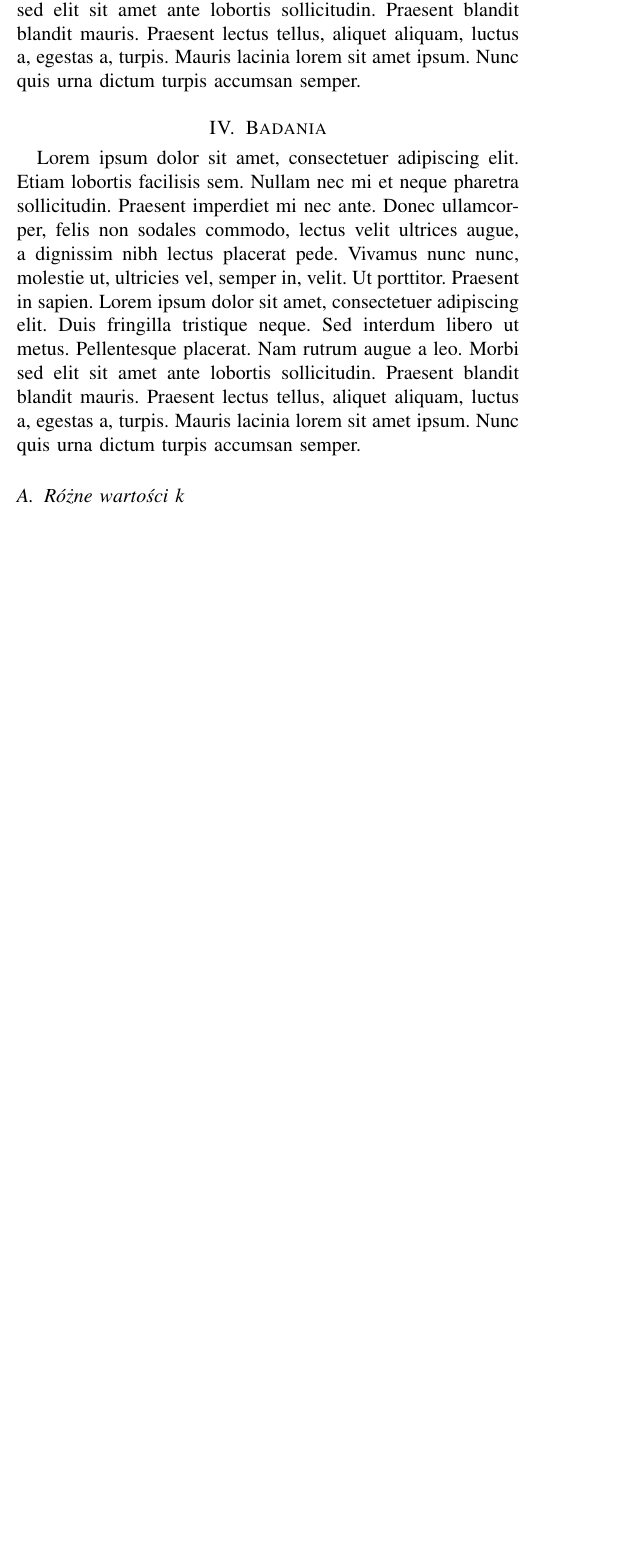
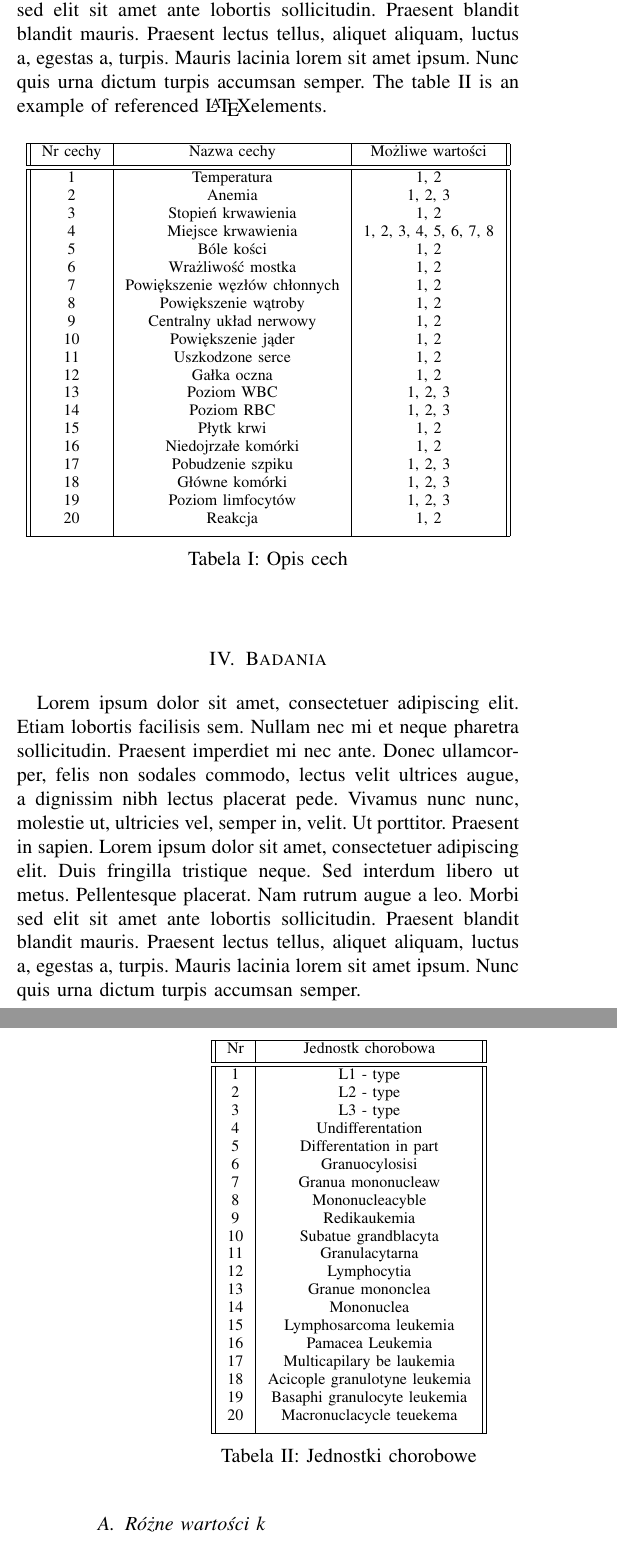
Before and after one commit to lOdwrot/MedycynaBialaczka, a LaTeX paper (report/report.tex, which reads report/ranking.tex): part of one column of page 1 of 2 before the commit and two parts of the columns of pages 1 and 2 of 2 after it, the two joined at a grey line, cut so that both start at the same text, the shorter picture padded with empty space. Compiled offline with pdfLaTeX.

Commit message:
Add some new report things

```diff
--- a/report/ranking.tex
+++ b/report/ranking.tex
@@ -1,2 +1,66 @@
 \section{Ranking cech}
 	\blindtext
+	The table \ref{table:1} is an example of referenced \LaTeX elements.
+	\begin{table}[h!]
+		\centering
+		\begin{tabular}{|| c | c | c ||}
+			 \hline
+			 Nr cechy & Nazwa cechy & Możliwe wartości \\ [0.5ex]
+			 \hline\hline
+			 1 & Temperatura & 1, 2 \\
+			 2 & Anemia & 1, 2, 3 \\
+			 3 & Stopień krwawienia & 1, 2 \\
+			 4 & Miejsce krwawienia & 1, 2, 3, 4, 5, 6, 7, 8 \\
+			 5 & Bóle kości & 1, 2 \\
+			 6 & Wrażliwość mostka & 1, 2 \\
+			 7 & Powiększenie węzłów chłonnych & 1, 2 \\
+			 8 & Powiększenie wątroby & 1, 2 \\
+			 9 & Centralny układ nerwowy & 1, 2 \\
+			 10 & Powiększenie jąder & 1, 2 \\
+			 11 & Uszkodzone serce & 1, 2 \\
+			 12 & Gałka oczna & 1, 2 \\
+			 13 & Poziom WBC & 1, 2, 3 \\
+			 14 & Poziom RBC & 1, 2, 3 \\
+			 15 & Płytk krwi & 1, 2 \\
+			 16 & Niedojrzałe komórki & 1, 2 \\
+			 17 & Pobudzenie szpiku & 1, 2, 3 \\
+			 18 & Główne komórki & 1, 2, 3 \\
+			 19 & Poziom limfocytów & 1, 2, 3 \\
+			 20 & Reakcja & 1, 2 \\ [1ex]
+			 \hline
+		\end{tabular}
+		\caption{Opis cech}
+		\label{table:1}
+	\end{table}
+
+	\begin{table}[h!]
+		\centering
+		\begin{tabular}{||c | c ||}
+			 \hline
+			 Nr & Jednostk chorobowa \\ [0.5ex]
+			 \hline\hline
+			 1 & L1 - type \\
+			 2 & L2 - type \\
+			 3 & L3 - type \\
+			 4 & Undifferentation \\
+			 5 & Differentation in part \\
+			 6 & Granuocylosisi \\
+			 7 & Granua mononucleaw \\
+			 8 & Mononucleacyble \\
+			 9 & Redikaukemia \\
+			 10 & Subatue grandblacyta \\
+			 11 & Granulacytarna \\
+			 12 & Lymphocytia \\
+			 13 & Granue mononclea \\
+			 14 & Mononuclea \\
+			 15 & Lymphosarcoma leukemia \\
+			 16 & Pamacea Leukemia \\
+			 17 & Multicapilary be laukemia \\
+			 18 & Acicople granulotyne leukemia \\
+			 19 & Basaphi granulocyte leukemia \\
+			 20 & Macronuclacycle teuekema \\ [1ex]
+			 \hline
+		\end{tabular}
+		\caption{Jednostki chorobowe}
+		\label{table:1}
+	\end{table}
```
Also changed, not shown: report/abstract.tex (+1 -1 lines), report/report.tex (+1 -1 lines).
